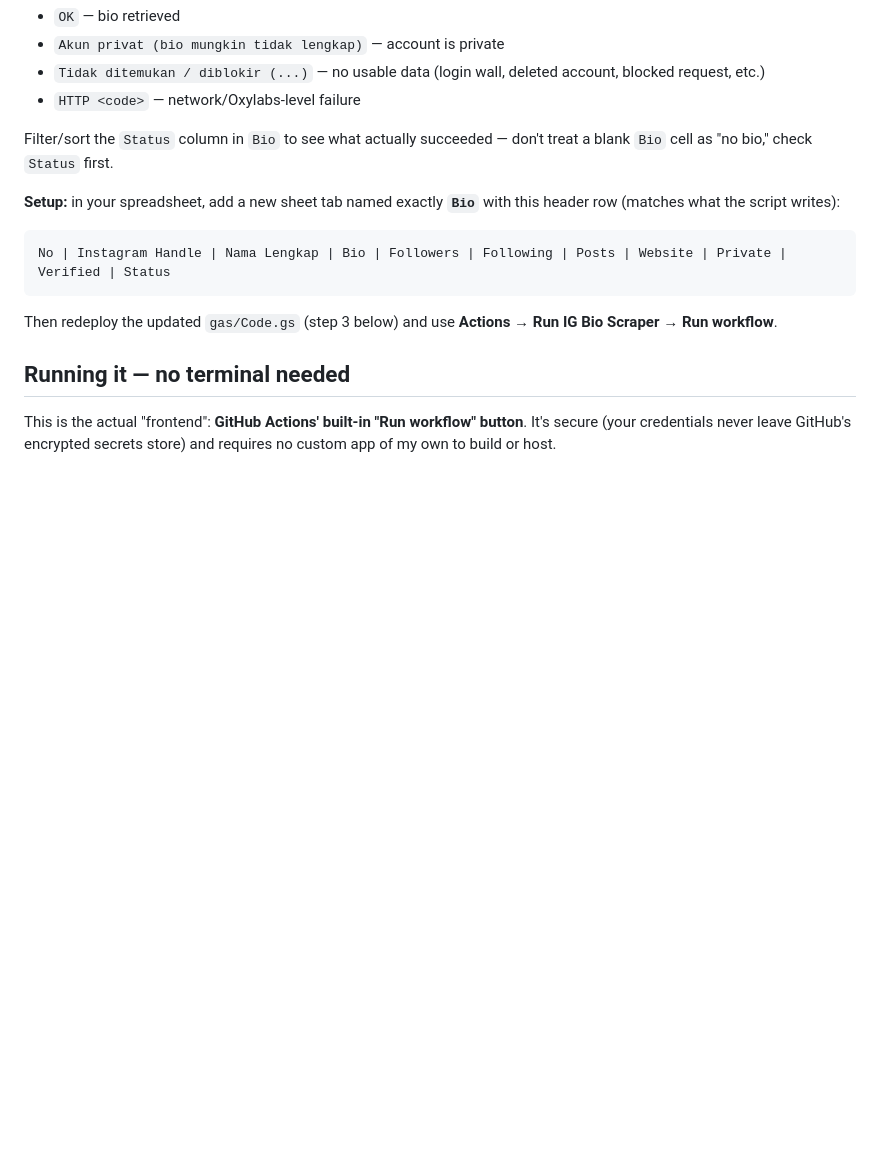
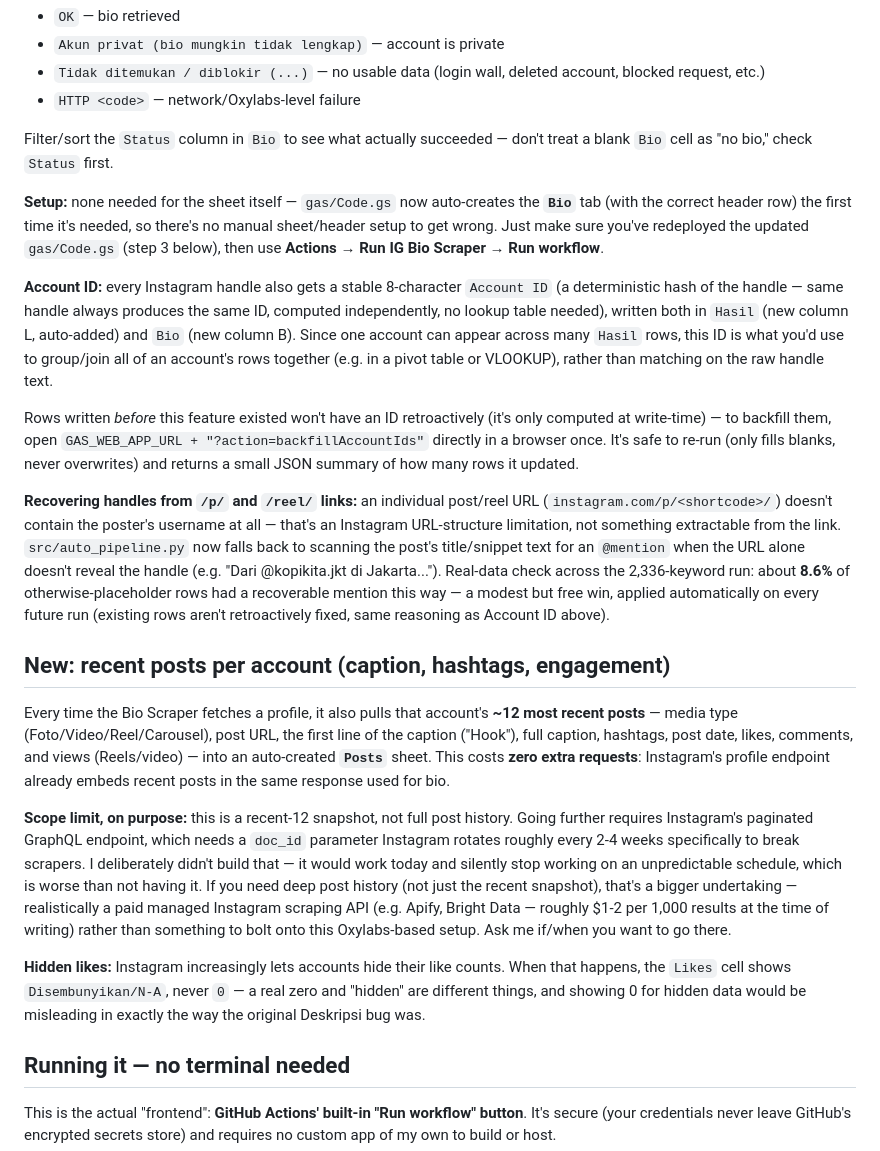
Before and after one commit to QcoKopi/scrap, a Markdown page: README.md, the part around the change. GitHub-like rendering; blank space fills up the shorter version.

````diff
--- a/README.md
+++ b/README.md
@@ -25,13 +25,21 @@ Pulls keywords from a Google Sheet, searches Google (`site:instagram.com <keywor
 
 Filter/sort the `Status` column in `Bio` to see what actually succeeded — don't treat a blank `Bio` cell as "no bio," check `Status` first.
 
-**Setup:** in your spreadsheet, add a new sheet tab named exactly **`Bio`** with this header row (matches what the script writes):
+**Setup:** none needed for the sheet itself — `gas/Code.gs` now auto-creates the **`Bio`** tab (with the correct header row) the first time it's needed, so there's no manual sheet/header setup to get wrong. Just make sure you've redeployed the updated `gas/Code.gs` (step 3 below), then use **Actions → Run IG Bio Scraper → Run workflow**.
 
-```
-No | Instagram Handle | Nama Lengkap | Bio | Followers | Following | Posts | Website | Private | Verified | Status
-```
+**Account ID:** every Instagram handle also gets a stable 8-character `Account ID` (a deterministic hash of the handle — same handle always produces the same ID, computed independently, no lookup table needed), written both in `Hasil` (new column L, auto-added) and `Bio` (new column B). Since one account can appear across many `Hasil` rows, this ID is what you'd use to group/join all of an account's rows together (e.g. in a pivot table or VLOOKUP), rather than matching on the raw handle text.
 
-Then redeploy the updated `gas/Code.gs` (step 3 below) and use **Actions → Run IG Bio Scraper → Run workflow**.
+Rows written *before* this feature existed won't have an ID retroactively (it's only computed at write-time) — to backfill them, open `GAS_WEB_APP_URL + "?action=backfillAccountIds"` directly in a browser once. It's safe to re-run (only fills blanks, never overwrites) and returns a small JSON summary of how many rows it updated.
+
+**Recovering handles from `/p/` and `/reel/` links:** an individual post/reel URL (`instagram.com/p/<shortcode>/`) doesn't contain the poster's username at all — that's an Instagram URL-structure limitation, not something extractable from the link. `src/auto_pipeline.py` now falls back to scanning the post's title/snippet text for an `@mention` when the URL alone doesn't reveal the handle (e.g. "Dari @kopikita.jkt di Jakarta..."). Real-data check across the 2,336-keyword run: about **8.6%** of otherwise-placeholder rows had a recoverable mention this way — a modest but free win, applied automatically on every future run (existing rows aren't retroactively fixed, same reasoning as Account ID above).
+
+## New: recent posts per account (caption, hashtags, engagement)
+
+Every time the Bio Scraper fetches a profile, it also pulls that account's **~12 most recent posts** — media type (Foto/Video/Reel/Carousel), post URL, the first line of the caption ("Hook"), full caption, hashtags, post date, likes, comments, and views (Reels/video) — into an auto-created **`Posts`** sheet. This costs **zero extra requests**: Instagram's profile endpoint already embeds recent posts in the same response used for bio.
+
+**Scope limit, on purpose:** this is a recent-12 snapshot, not full post history. Going further requires Instagram's paginated GraphQL endpoint, which needs a `doc_id` parameter Instagram rotates roughly every 2-4 weeks specifically to break scrapers. I deliberately didn't build that — it would work today and silently stop working on an unpredictable schedule, which is worse than not having it. If you need deep post history (not just the recent snapshot), that's a bigger undertaking — realistically a paid managed Instagram scraping API (e.g. Apify, Bright Data — roughly $1-2 per 1,000 results at the time of writing) rather than something to bolt onto this Oxylabs-based setup. Ask me if/when you want to go there.
+
+**Hidden likes:** Instagram increasingly lets accounts hide their like counts. When that happens, the `Likes` cell shows `Disembunyikan/N-A`, never `0` — a real zero and "hidden" are different things, and showing 0 for hidden data would be misleading in exactly the way the original Deskripsi bug was.
 
 ## Running it — no terminal needed
 
````
